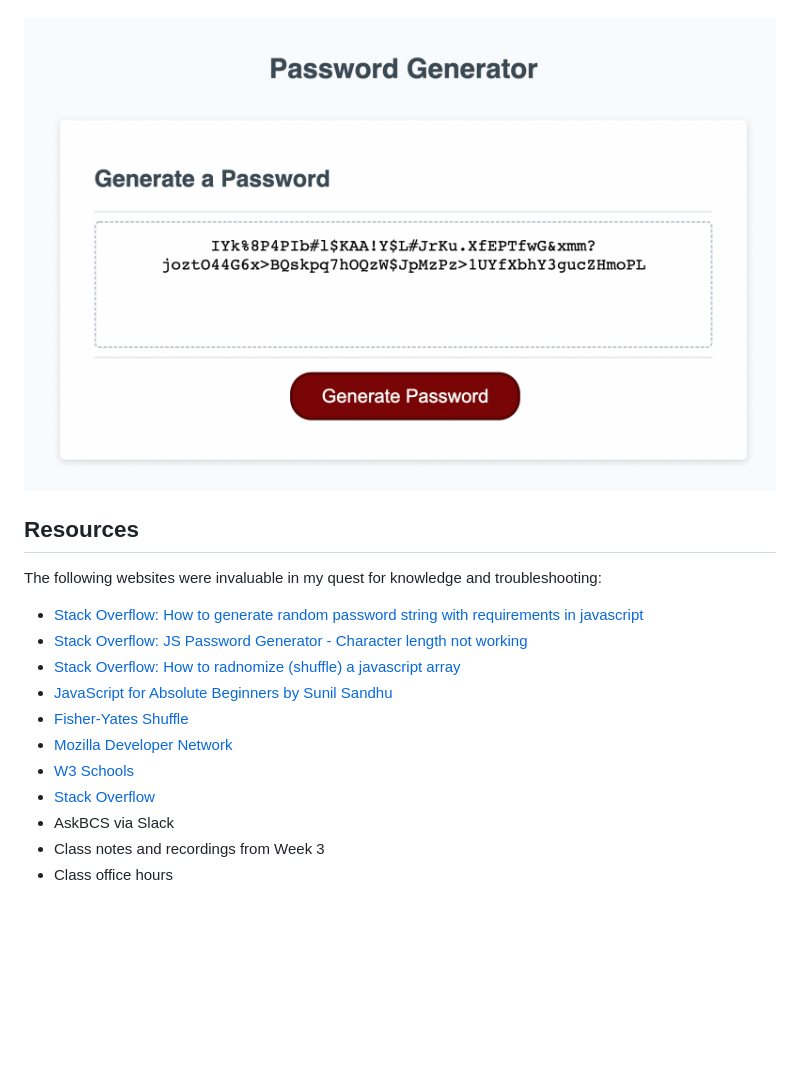
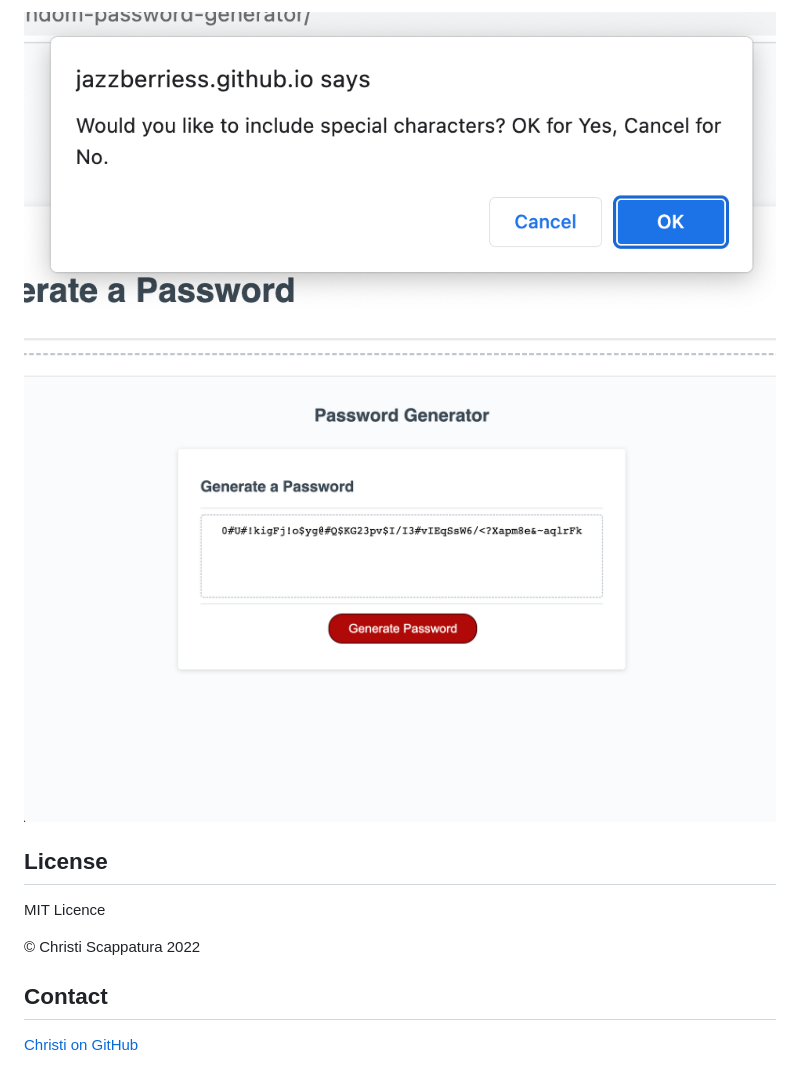
Before and after one commit to jazzberriess/homework-03-random-password-generator, a Markdown page: README.md, the part around the change printed below. Rendered like a GitHub page; pictures changed too: assets/images/choose-special.png (added), assets/images/random-password-gen.png; blank space fills up the shorter version.

Commit message:
udpated readme with additional screenshots of application, added contact details

```diff
--- a/README.md
+++ b/README.md
@@ -22,18 +29,14 @@ HTML and CSS files were provided by teaching staff.
+![Screenshot of choose special](/assets/images/choose-special.png)
 
 ![Demo of final password generator](/assets/images/random-password-gen.png)
 
-## Resources
 
-The following websites were invaluable in my quest for knowledge and troubleshooting:
+## License
 
-* [Stack Overflow: How to generate random password string with requirements in javascript](https://stackoverflow.com/questions/9719570/generate-random-password-string-with-requirements-in-javascript/43131749#43131749)
-* [Stack Overflow: JS Password Generator - Character length not working ](https://stackoverflow.com/questions/69851109/js-password-generator-character-length-not-working)
-* [Stack Overflow: How to radnomize (shuffle) a javascript array](https://stackoverflow.com/questions/2450954/how-to-randomize-shuffle-a-javascript-array/)
-* [JavaScript for Absolute Beginners by Sunil Sandhu](https://sunilsandhu.com/blog/javascript-for-absolute-beginners)
-* [Fisher-Yates Shuffle](https://bost.ocks.org/mike/shuffle/)
-* [Mozilla Developer Network](https://developer.mozilla.org/en-US/docs/Web/JavaScript)
-* [W3 Schools](https://www.w3schools.com/js/default.asp)
-* [Stack Overflow](https://stackoverflow.com/)
-* AskBCS via Slack
-* Class notes and recordings from Week 3
-* Class office hours
+MIT Licence
+
+&copy; Christi Scappatura 2022
+
+## Contact
+
+[Christi on GitHub](https://github.com/jazzberriess)
```
Also changed, not shown: other parts of README.md (+17 -10 lines), assets/images/choose-lowercase.png (added), assets/images/choose-number-characters.png (added), assets/images/choose-numbers.png (added), assets/images/choose-uppercase.png (added), 2 other files.
